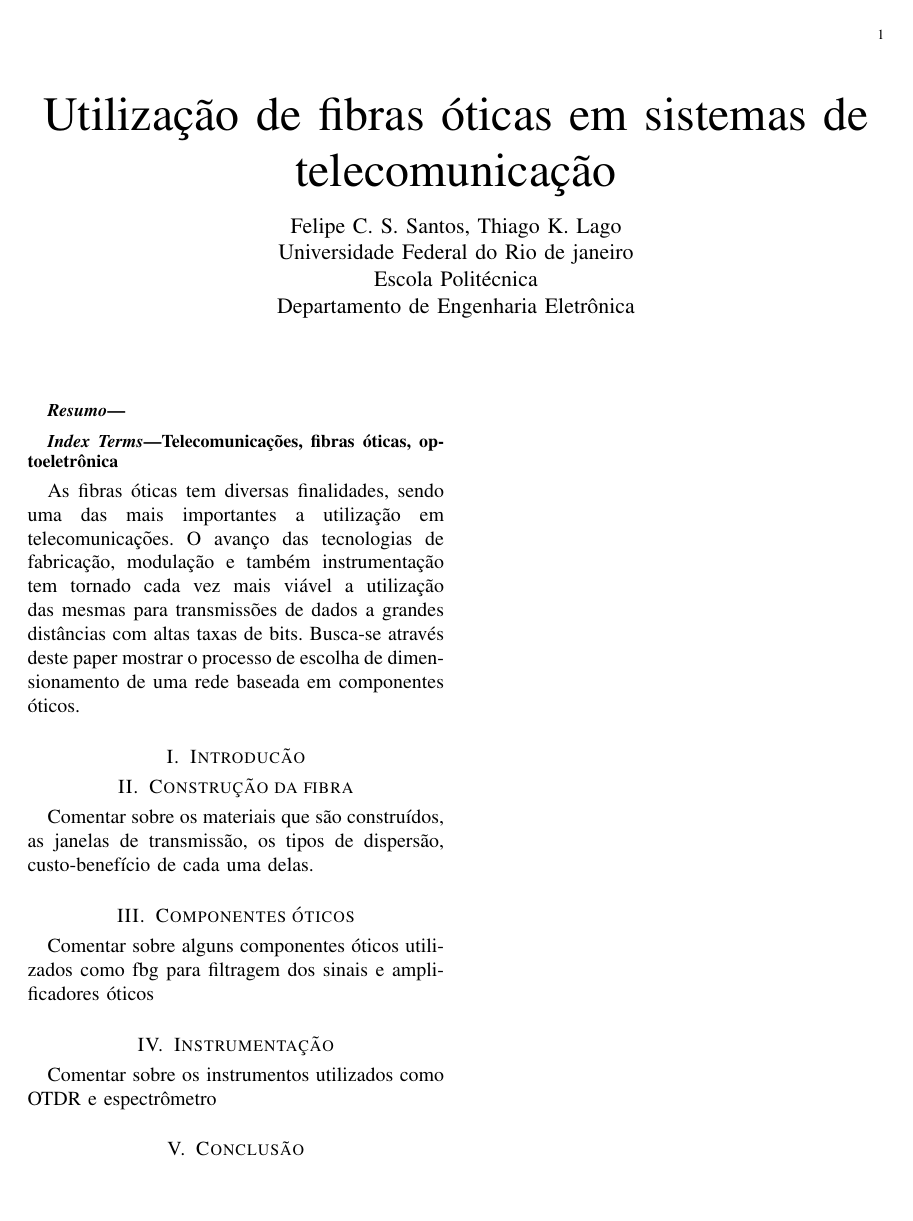
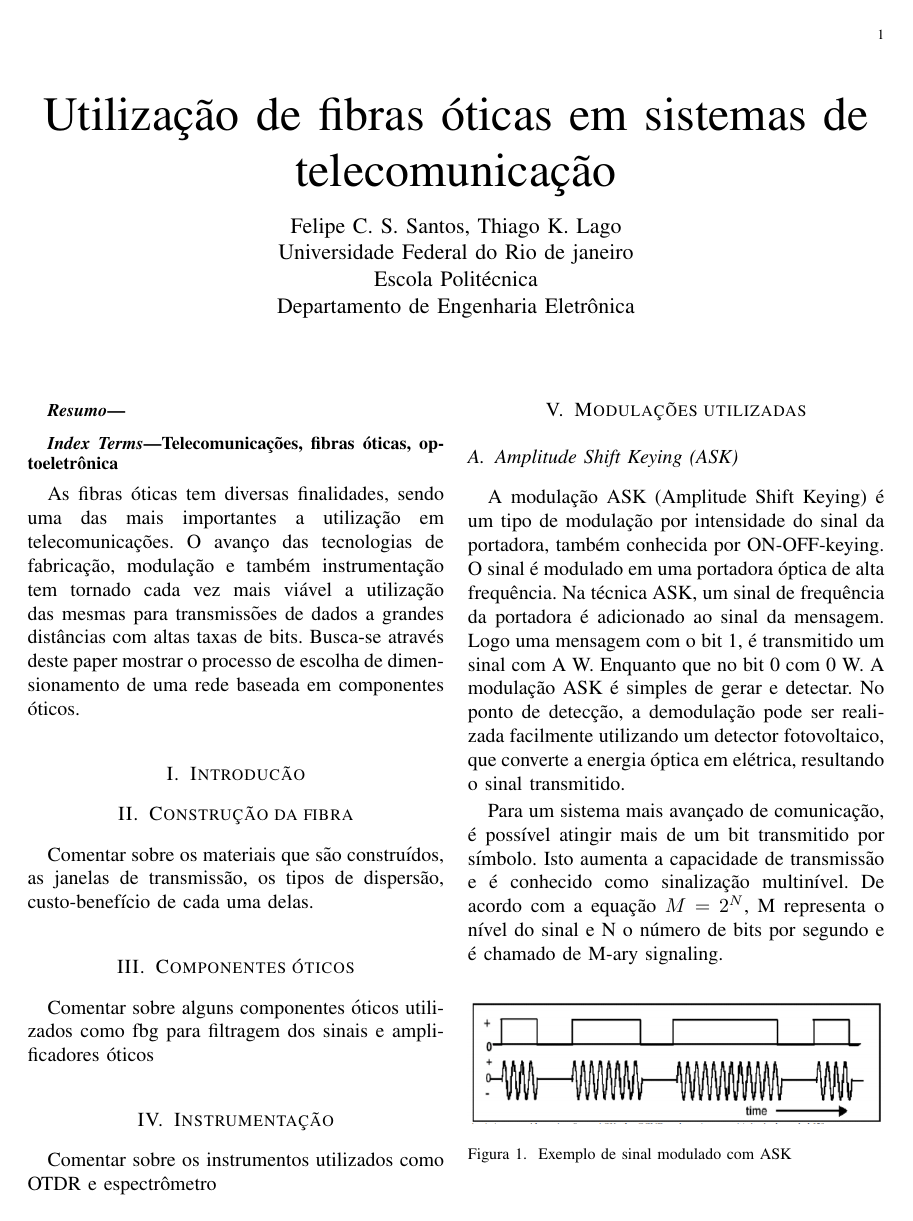
Before and after one commit to FelipeClaudio/Optoeletronica, a LaTeX paper (FibrasOticasEmTelecom.tex): the whole page before the commit and page 1 of 2 after it. The pictures show the PDF file FibrasOticasEmTelecom.pdf that the author committed with the source.

Commit message:
Sessão de modulação
Escrevi a parte de modulação e criei a pasta de imagens

```diff
--- a/FibrasOticasEmTelecom.tex
+++ b/FibrasOticasEmTelecom.tex
@@ -64,3 +64,19 @@ Comentar sobre alguns componentes óticos utilizados como fbg para filtragem dos
 \section{Instrumentação}
 Comentar sobre os instrumentos utilizados como OTDR e espectrômetro
 
+\section{Modulações utilizadas}
+\subsection{Amplitude Shift Keying (ASK)}
+\par A modulação ASK (Amplitude Shift Keying) é um tipo de modulação por intensidade do sinal da portadora, também conhecida por ON-OFF-keying. O sinal é modulado em uma portadora óptica de alta frequência. Na técnica ASK, um sinal de frequência da portadora é adicionado ao sinal da mensagem. Logo uma mensagem com o bit 1, é transmitido um sinal com A W. Enquanto que no bit 0 com 0 W. A modulação ASK é simples de gerar e detectar. No ponto de detecção, a demodulação pode ser realizada facilmente utilizando um detector fotovoltaico, que converte a energia óptica em elétrica, resultando o sinal transmitido.
+\par	Para um sistema mais avançado de comunicação, é possível atingir mais de um bit transmitido por símbolo. Isto aumenta a capacidade de transmissão e é conhecido como sinalização multinível. De acordo com a equação $M = 2^N$, M representa o nível do sinal e N o número de bits por segundo e é chamado de M-ary signaling.
+\begin{figure}[hb]
+\includegraphics[width=\columnwidth]{ask.png}
+\caption{Exemplo de sinal modulado com ASK}
+\end{figure}
+
+\subsection{Frequency Shift Keying (FSK)}
+\par A modulação FSK é quando a freqüência do laser é trocada entre as duas freqüências. Nesta técnica de modulação. Comparando com a modulação ASK,a complexidade de gerar e receber do sistema aumenta. O formato de modulação diferente baseado no FSK pode ser definido mudando valor do índice de modulação. Uma pequena mudança no índice de modulação resulta em um espectro óptico mais compacto. Em sistemas já implantados, um formato de modulação não pode ser substituído pelo formato de modulação baseado em FSK devido à complexidade do sistema receptor. Nesta técnica, os parâmetros do transmissor e os  parâmetros do receptor devem ser idênticos.
+
+\begin{figure}[hb]
+\includegraphics[width=\columnwidth]{fsk.png}
+\caption{Exemplo de sinal modulado com FSK}
+\end{figure}
@@ -67,3 +91,14 @@ Comentar sobre os instrumentos utilizados como OTDR e espectrômetro
+\begin{figure}[h]
+\includegraphics[width=\columnwidth]{psk.png}
+\caption{Exemplo de sinal modulado com PSK}
+\end{figure}
+
+\subsection{Polarization Shift Keying (PolSK)}
+Na modulação PolSK existem dois estados ortogonais de polarização entre o qual o sinal polarizado é mudado para gerar o sinal PolSK. Nesta modulação, o conteúdo do sinal é constante , o que melhora a tolerância não linear e sensibilidade para uma melhor utilização da largura de banda do sistema, a modulação PolSK possui um complexo sistema de geração e detecção de sinais, e também é muito sensível a distúrbios de polarização que podem ocorrer na linha de transmissão.
+\begin{figure}[h]
+\includegraphics[width=\columnwidth]{polsk.png}
+\caption{Exemplo de sinal modulado com PolSK}
+\end{figure}
 \section{Conclusão}
 
 
```
Also changed, not shown: FibrasOticasEmTelecom.pdf, images/ask.png (added), images/fsk.png (added), images/polsk.png (added), images/psk.png (added), FibrasOticasEmTelecom.tex (8 more changed lines).
